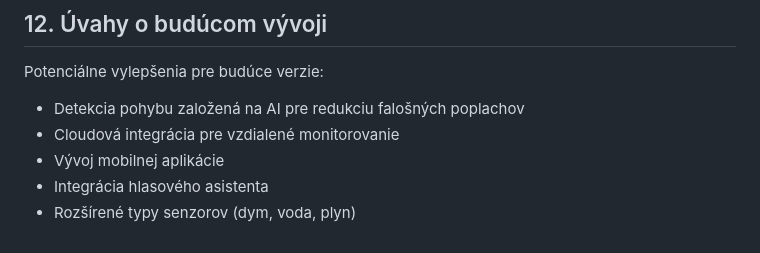
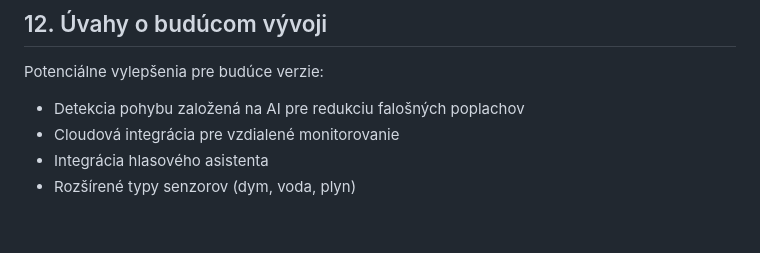
Before and after one commit to TheHyller/BEZPECNOSTNY_SYSTEM_HYLL_BAK, a Markdown page: technicka_dokumentacia.md, the part around the change. GitHub-like rendering.

```diff
--- a/technicka_dokumentacia.md
+++ b/technicka_dokumentacia.md
@@ -339,6 +339,5 @@ Potenciálne vylepšenia pre budúce verzie:
 
 - Detekcia pohybu založená na AI pre redukciu falošných poplachov
 - Cloudová integrácia pre vzdialené monitorovanie
-- Vývoj mobilnej aplikácie
 - Integrácia hlasového asistenta
 - Rozšírené typy senzorov (dym, voda, plyn)
```
